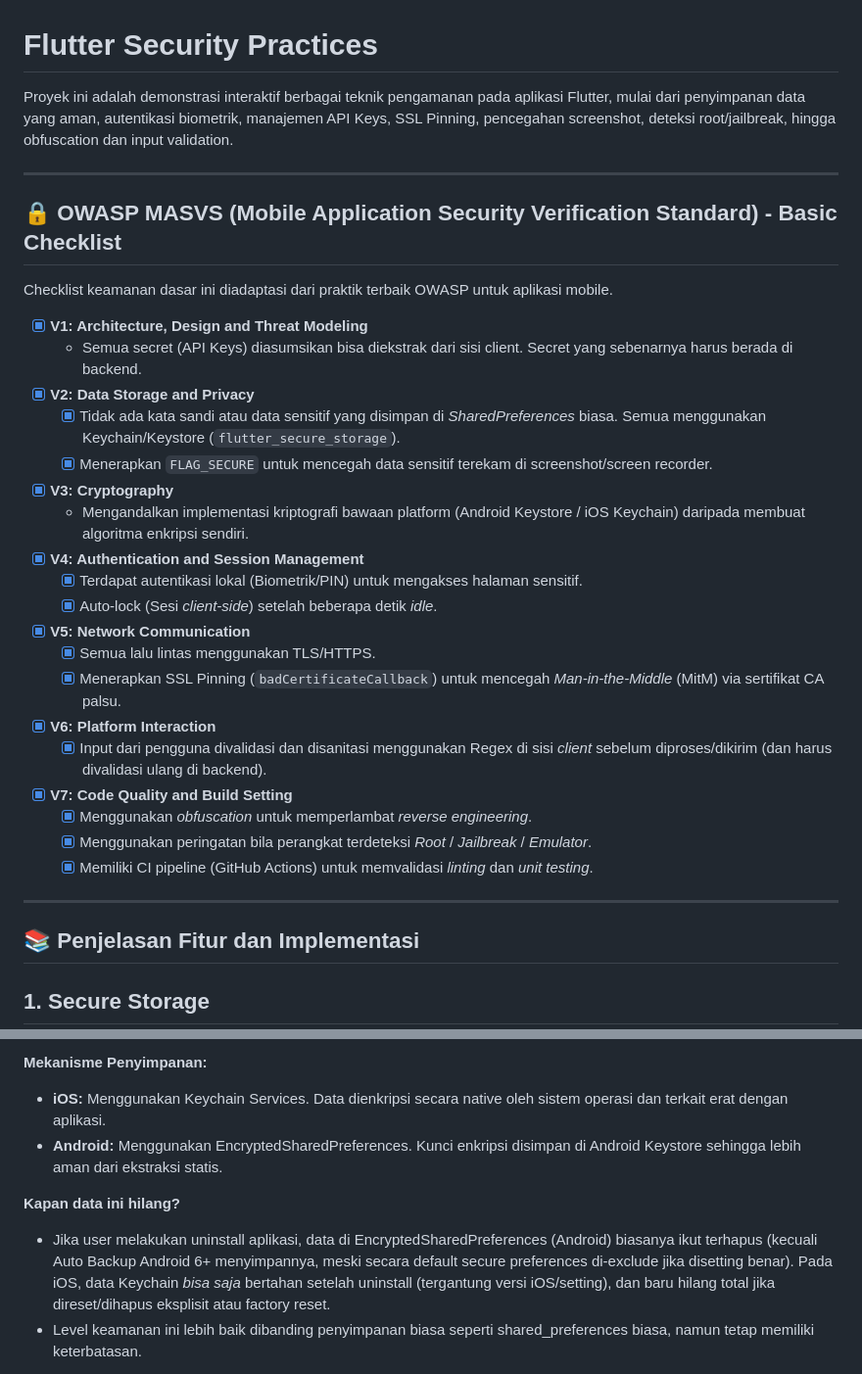
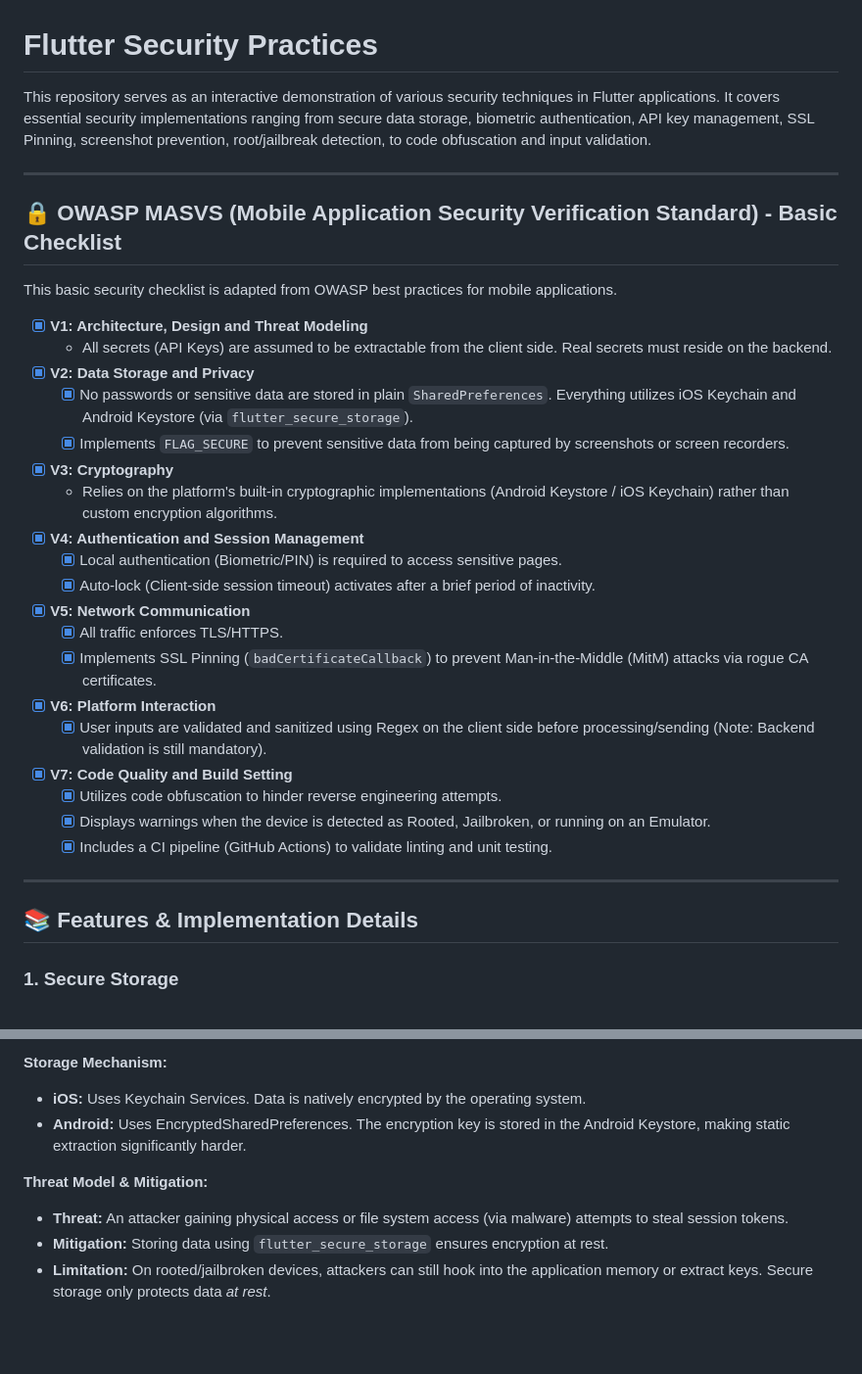
Before and after one commit to WagyuuA5/Flutter_Security_Practices, a Markdown page: README.md, 2 parts joined by grey strips. Shown at 98% size. Drawn GitHub-style; blank space fills up the shorter version.

```diff
--- a/README.md
+++ b/README.md
@@ -1,36 +1,36 @@
 # Flutter Security Practices
 
-Proyek ini adalah demonstrasi interaktif berbagai teknik pengamanan pada aplikasi Flutter, mulai dari penyimpanan data yang aman, autentikasi biometrik, manajemen API Keys, SSL Pinning, pencegahan screenshot, deteksi root/jailbreak, hingga obfuscation dan input validation.
+This repository serves as an interactive demonstration of various security techniques in Flutter applications. It covers essential security implementations ranging from secure data storage, biometric authentication, API key management, SSL Pinning, screenshot prevention, root/jailbreak detection, to code obfuscation and input validation.
 
 ---
 
 ## 🔒 OWASP MASVS (Mobile Application Security Verification Standard) - Basic Checklist
 
-Checklist keamanan dasar ini diadaptasi dari praktik terbaik OWASP untuk aplikasi mobile.
+This basic security checklist is adapted from OWASP best practices for mobile applications.
 
 - [x] **V1: Architecture, Design and Threat Modeling**
-  - Semua secret (API Keys) diasumsikan bisa diekstrak dari sisi client. Secret yang sebenarnya harus berada di backend.
+  - All secrets (API Keys) are assumed to be extractable from the client side. Real secrets must reside on the backend.
 - [x] **V2: Data Storage and Privacy**
-  - [x] Tidak ada kata sandi atau data sensitif yang disimpan di *SharedPreferences* biasa. Semua menggunakan Keychain/Keystore (`flutter_secure_storage`).
-  - [x] Menerapkan `FLAG_SECURE` untuk mencegah data sensitif terekam di screenshot/screen recorder.
+  - [x] No passwords or sensitive data are stored in plain `SharedPreferences`. Everything utilizes iOS Keychain and Android Keystore (via `flutter_secure_storage`).
+  - [x] Implements `FLAG_SECURE` to prevent sensitive data from being captured by screenshots or screen recorders.
 - [x] **V3: Cryptography**
-  - Mengandalkan implementasi kriptografi bawaan platform (Android Keystore / iOS Keychain) daripada membuat algoritma enkripsi sendiri.
+  - Relies on the platform's built-in cryptographic implementations (Android Keystore / iOS Keychain) rather than custom encryption algorithms.
 - [x] **V4: Authentication and Session Management**
-  - [x] Terdapat autentikasi lokal (Biometrik/PIN) untuk mengakses halaman sensitif.
-  - [x] Auto-lock (Sesi *client-side*) setelah beberapa detik *idle*.
+  - [x] Local authentication (Biometric/PIN) is required to access sensitive pages.
+  - [x] Auto-lock (Client-side session timeout) activates after a brief period of inactivity.
 - [x] **V5: Network Communication**
-  - [x] Semua lalu lintas menggunakan TLS/HTTPS.
-  - [x] Menerapkan SSL Pinning (`badCertificateCallback`) untuk mencegah *Man-in-the-Middle* (MitM) via sertifikat CA palsu.
+  - [x] All traffic enforces TLS/HTTPS.
+  - [x] Implements SSL Pinning (`badCertificateCallback`) to prevent Man-in-the-Middle (MitM) attacks via rogue CA certificates.
 - [x] **V6: Platform Interaction**
-  - [x] Input dari pengguna divalidasi dan disanitasi menggunakan Regex di sisi *client* sebelum diproses/dikirim (dan harus divalidasi ulang di backend).
+  - [x] User inputs are validated and sanitized using Regex on the client side before processing/sending (Note: Backend validation is still mandatory).
 - [x] **V7: Code Quality and Build Setting**
-  - [x] Menggunakan *obfuscation* untuk memperlambat *reverse engineering*.
-  - [x] Menggunakan peringatan bila perangkat terdeteksi *Root* / *Jailbreak* / *Emulator*.
-  - [x] Memiliki CI pipeline (GitHub Actions) untuk memvalidasi *linting* dan *unit testing*.
+  - [x] Utilizes code obfuscation to hinder reverse engineering attempts.
+  - [x] Displays warnings when the device is detected as Rooted, Jailbroken, or running on an Emulator.
+  - [x] Includes a CI pipeline (GitHub Actions) to validate linting and unit testing.
 
 ---
 
-## 📚 Penjelasan Fitur dan Implementasi
+## 📚 Features & Implementation Details
 
-## 1. Secure Storage
+### 1. Secure Storage
 
@@ -38,9 +38,10 @@
 
-**Mekanisme Penyimpanan:**
-- **iOS:** Menggunakan Keychain Services. Data dienkripsi secara native oleh sistem operasi dan terkait erat dengan aplikasi.
-- **Android:** Menggunakan EncryptedSharedPreferences. Kunci enkripsi disimpan di Android Keystore sehingga lebih aman dari ekstraksi statis.
+**Storage Mechanism:**
+- **iOS:** Uses Keychain Services. Data is natively encrypted by the operating system.
+- **Android:** Uses EncryptedSharedPreferences. The encryption key is stored in the Android Keystore, making static extraction significantly harder.
 
-**Kapan data ini hilang?**
-- Jika user melakukan uninstall aplikasi, data di EncryptedSharedPreferences (Android) biasanya ikut terhapus (kecuali Auto Backup Android 6+ menyimpannya, meski secara default secure preferences di-exclude jika disetting benar). Pada iOS, data Keychain *bisa saja* bertahan setelah uninstall (tergantung versi iOS/setting), dan baru hilang total jika direset/dihapus eksplisit atau factory reset.
-- Level keamanan ini lebih baik dibanding penyimpanan biasa seperti shared_preferences biasa, namun tetap memiliki keterbatasan.
+**Threat Model & Mitigation:**
+- **Threat:** An attacker gaining physical access or file system access (via malware) attempts to steal session tokens.
+- **Mitigation:** Storing data using `flutter_secure_storage` ensures encryption at rest.
+- **Limitation:** On rooted/jailbroken devices, attackers can still hook into the application memory or extract keys. Secure storage only protects data *at rest*.
 
```
Also changed, not shown: other parts of README.md (+58 -89 lines).
